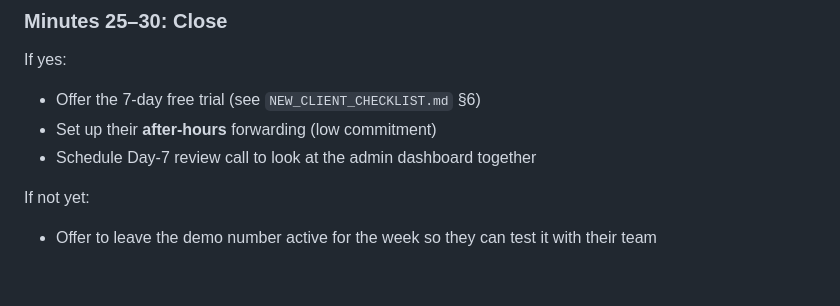
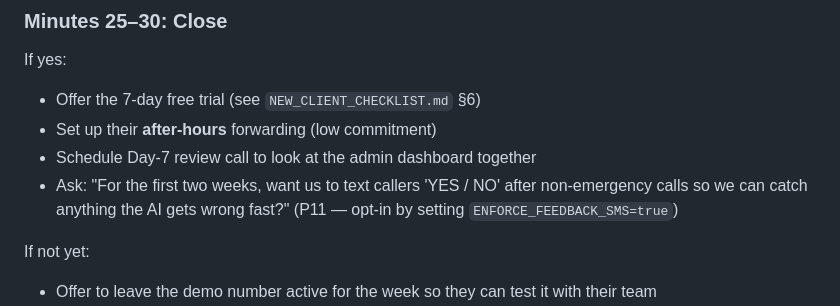
Before and after one commit to harshilkikani/AI_Receptionist, a Markdown page: docs/DEMO_SCRIPT.md, the part around the change. Rendered like a GitHub page; blank space fills up the shorter version.

```diff
--- a/docs/DEMO_SCRIPT.md
+++ b/docs/DEMO_SCRIPT.md
@@ -114,6 +114,9 @@ If yes:
 - Offer the 7-day free trial (see `NEW_CLIENT_CHECKLIST.md` §6)
 - Set up their **after-hours** forwarding (low commitment)
 - Schedule Day-7 review call to look at the admin dashboard together
+- Ask: "For the first two weeks, want us to text callers 'YES / NO'
+  after non-emergency calls so we can catch anything the AI gets
+  wrong fast?" (P11 — opt-in by setting `ENFORCE_FEEDBACK_SMS=true`)
 
 If not yet:
 - Offer to leave the demo number active for the week so they can test it with their team
```
Also changed, not shown: docs/NEW_CLIENT_CHECKLIST.md (+6 -0 lines).
